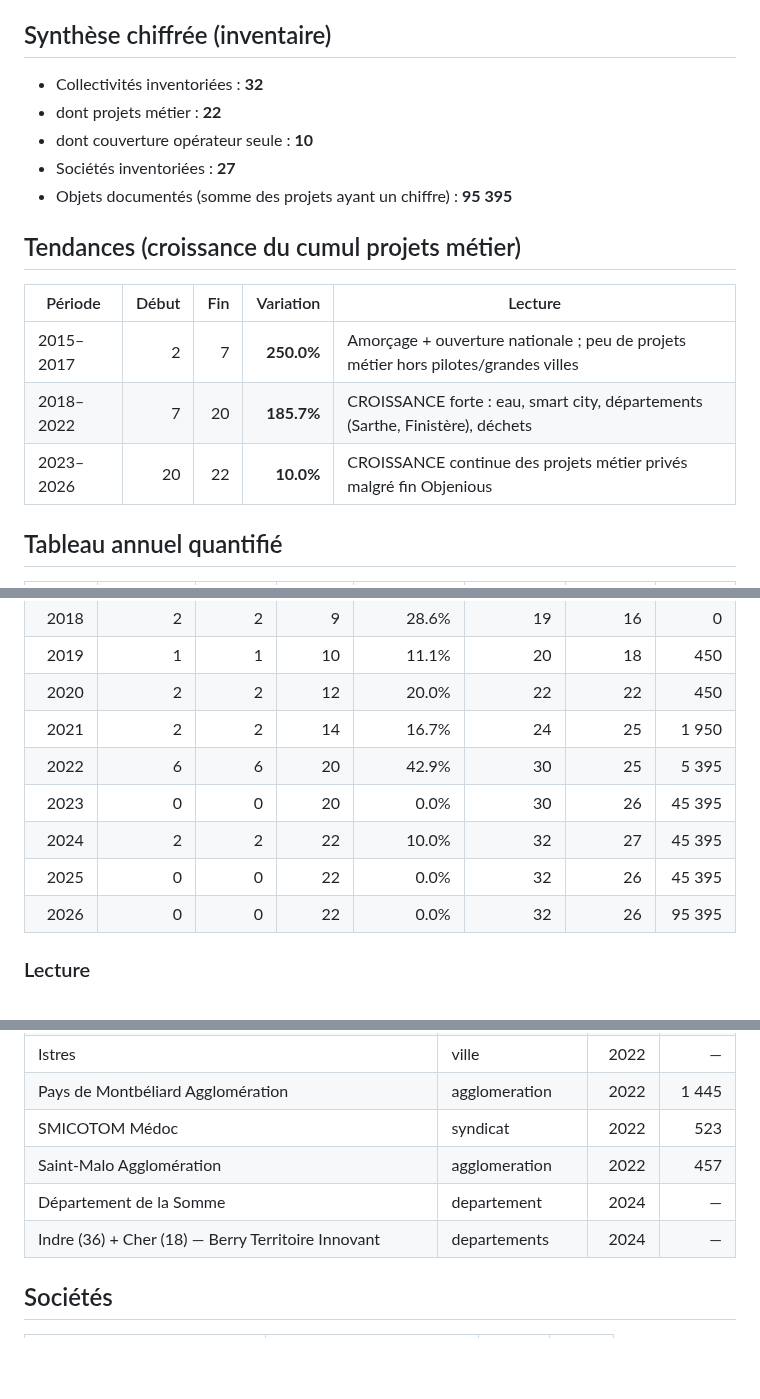
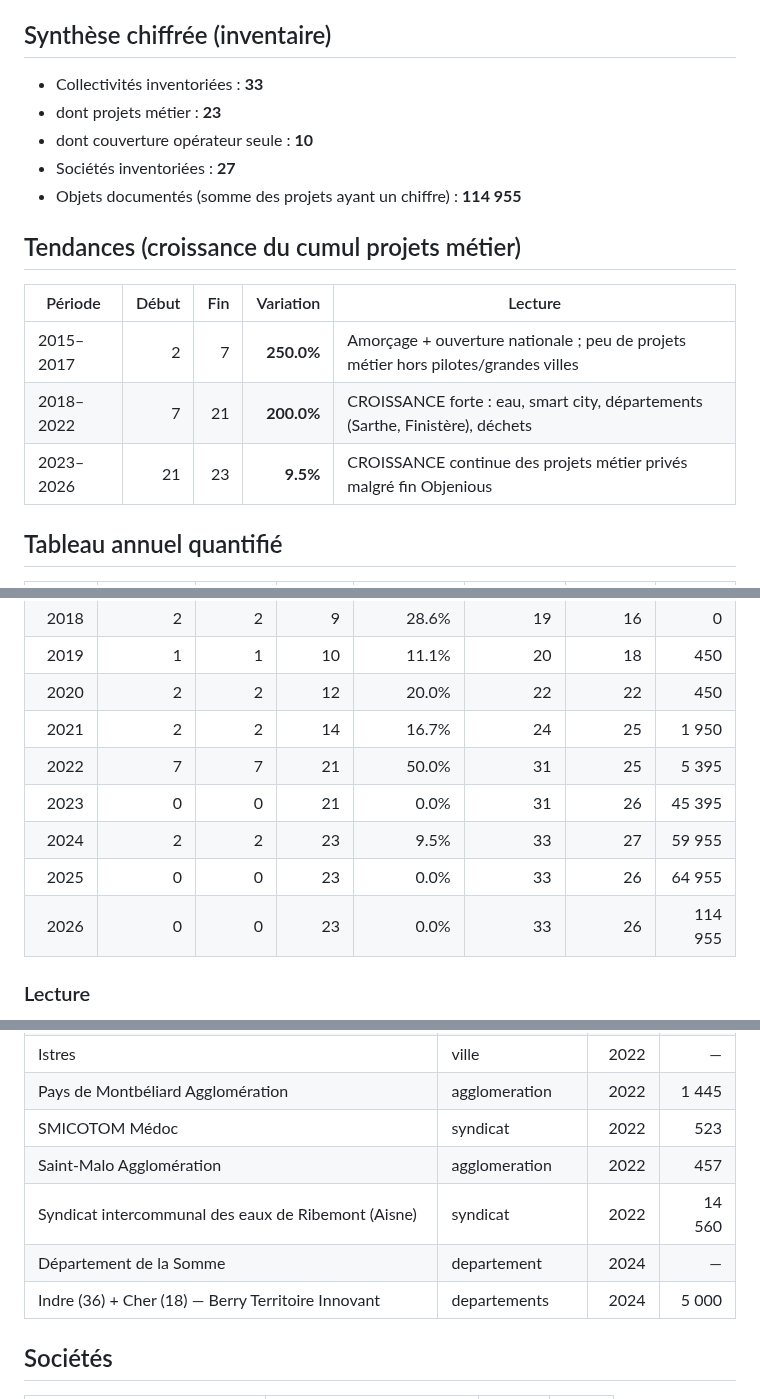
Before and after one commit to PastorekMatej/Lora-NbIoT-study, a Markdown page: reports/lora_usagers_france_depuis_2015.md, 3 parts joined by grey strips. Drawn GitHub-style; blank space fills up the shorter version.

Commit message:
Complète les jalons objets LoRa 2024–2026 (Berry, Ribemont, Montpellier)
Ajoute les volumes constatés pour 2025–2026 et documente l’absence
de projets métier NB-IoT chiffrés sur ces années.

Co-authored-by: Matej Pastorek <PastorekMatej@users.noreply.github.com>

```diff
--- a/reports/lora_usagers_france_depuis_2015.md
+++ b/reports/lora_usagers_france_depuis_2015.md
@@ -4,19 +4,19 @@ Pas de registre national Arcep des projets LoRaWAN. Quantification = (A) inventa
 
 ## Synthèse chiffrée (inventaire)
 
-- Collectivités inventoriées : **32**
-- dont projets métier : **22**
+- Collectivités inventoriées : **33**
+- dont projets métier : **23**
 - dont couverture opérateur seule : **10**
 - Sociétés inventoriées : **27**
-- Objets documentés (somme des projets ayant un chiffre) : **95 395**
+- Objets documentés (somme des projets ayant un chiffre) : **114 955**
 
 ## Tendances (croissance du cumul projets métier)
 
 | Période | Début | Fin | Variation | Lecture |
 |---|---:|---:|---:|---|
 | 2015–2017 | 2 | 7 | **250.0%** | Amorçage + ouverture nationale ; peu de projets métier hors pilotes/grandes villes |
-| 2018–2022 | 7 | 20 | **185.7%** | CROISSANCE forte : eau, smart city, départements (Sarthe, Finistère), déchets |
-| 2023–2026 | 20 | 22 | **10.0%** | CROISSANCE continue des projets métier privés malgré fin Objenious |
+| 2018–2022 | 7 | 21 | **200.0%** | CROISSANCE forte : eau, smart city, départements (Sarthe, Finistère), déchets |
+| 2023–2026 | 21 | 23 | **9.5%** | CROISSANCE continue des projets métier privés malgré fin Objenious |
 
 ## Tableau annuel quantifié
 
@@ -29,11 +29,11 @@ Pas de registre national Arcep des projets LoRaWAN. Quantification = (A) inventa
 | 2019 | 1 | 1 | 10 | 11.1% | 20 | 18 | 450 |
 | 2020 | 2 | 2 | 12 | 20.0% | 22 | 22 | 450 |
 | 2021 | 2 | 2 | 14 | 16.7% | 24 | 25 | 1 950 |
-| 2022 | 6 | 6 | 20 | 42.9% | 30 | 25 | 5 395 |
-| 2023 | 0 | 0 | 20 | 0.0% | 30 | 26 | 45 395 |
-| 2024 | 2 | 2 | 22 | 10.0% | 32 | 27 | 45 395 |
-| 2025 | 0 | 0 | 22 | 0.0% | 32 | 26 | 45 395 |
-| 2026 | 0 | 0 | 22 | 0.0% | 32 | 26 | 95 395 |
+| 2022 | 7 | 7 | 21 | 50.0% | 31 | 25 | 5 395 |
+| 2023 | 0 | 0 | 21 | 0.0% | 31 | 26 | 45 395 |
+| 2024 | 2 | 2 | 23 | 9.5% | 33 | 27 | 59 955 |
+| 2025 | 0 | 0 | 23 | 0.0% | 33 | 26 | 64 955 |
+| 2026 | 0 | 0 | 23 | 0.0% | 33 | 26 | 114 955 |
 
 ### Lecture
 
@@ -92,8 +92,9 @@ Pas de registre national Arcep des projets LoRaWAN. Quantification = (A) inventa
 | Pays de Montbéliard Agglomération | agglomeration | 2022 | 1 445 |
 | SMICOTOM Médoc | syndicat | 2022 | 523 |
 | Saint-Malo Agglomération | agglomeration | 2022 | 457 |
+| Syndicat intercommunal des eaux de Ribemont (Aisne) | syndicat | 2022 | 14 560 |
 | Département de la Somme | departement | 2024 | — |
-| Indre (36) + Cher (18) — Berry Territoire Innovant | departements | 2024 | — |
+| Indre (36) + Cher (18) — Berry Territoire Innovant | departements | 2024 | 5 000 |
 
 ## Sociétés
 
```
Also changed, not shown: reports/croisement_projets_metier_lora_nbiot.md (+8 -7 lines), reports/figures/croise_fiabilite_projets_metier.png, reports/figures/croise_objets_documentes_lora_nbiot.png, reports/figures/croise_projets_metier_cumul_lora_nbiot.png, reports/figures/croise_projets_metier_flux_lora_nbiot.png, reports/figures/croise_tendances_index_fiable.png, 4 other files.
